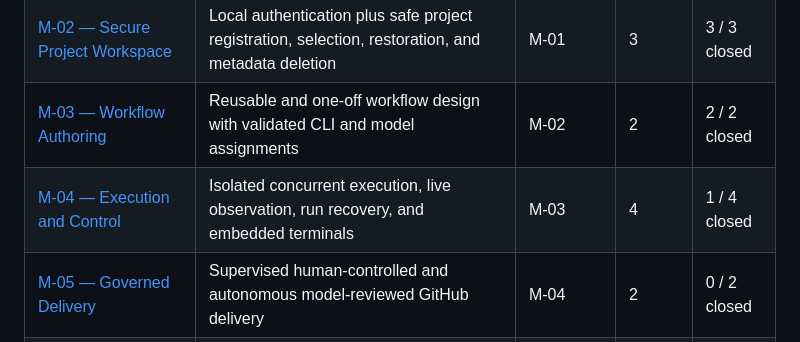
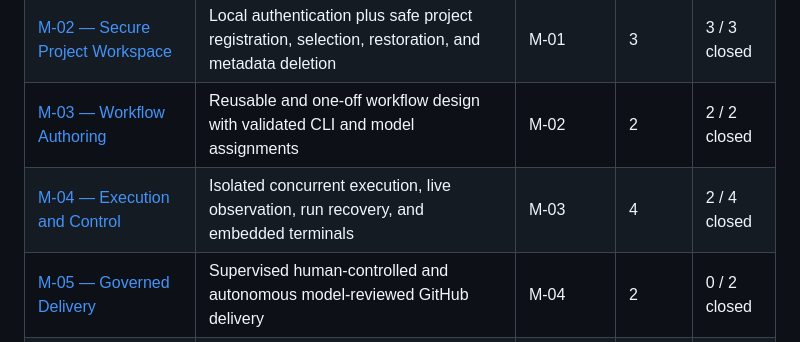
Before and after one commit to artur-rios/maestro, a Markdown page: README.md, the part around one of its changes. Drawn GitHub-style.

```diff
--- a/README.md
+++ b/README.md
@@ -97,7 +97,7 @@ alternative flows, traced requirements, and meaningful resilience boundaries bef
 | [M-01 — Foundation](https://github.com/artur-rios/maestro/milestone/1) | Layered scaffold, persistence, adapters, configuration, tests, CI, packaging, and signed-release foundation covering IR-01 through IR-15 | — | 1 | 1 / 1 closed |
 | [M-02 — Secure Project Workspace](https://github.com/artur-rios/maestro/milestone/2) | Local authentication plus safe project registration, selection, restoration, and metadata deletion | M-01 | 3 | 3 / 3 closed |
 | [M-03 — Workflow Authoring](https://github.com/artur-rios/maestro/milestone/3) | Reusable and one-off workflow design with validated CLI and model assignments | M-02 | 2 | 2 / 2 closed |
-| [M-04 — Execution and Control](https://github.com/artur-rios/maestro/milestone/4) | Isolated concurrent execution, live observation, run recovery, and embedded terminals | M-03 | 4 | 1 / 4 closed |
+| [M-04 — Execution and Control](https://github.com/artur-rios/maestro/milestone/4) | Isolated concurrent execution, live observation, run recovery, and embedded terminals | M-03 | 4 | 2 / 4 closed |
 | [M-05 — Governed Delivery](https://github.com/artur-rios/maestro/milestone/5) | Supervised human-controlled and autonomous model-reviewed GitHub delivery | M-04 | 2 | 0 / 2 closed |
 | [M-06 — History, Maintenance, and Updates](https://github.com/artur-rios/maestro/milestone/6) | Searchable evidence, auditing, retention, compaction, safe deletion, and verified application updates | M-05 | 3 | 0 / 3 closed |
 
```
Also changed, not shown: other parts of README.md (+1 -1 lines).
